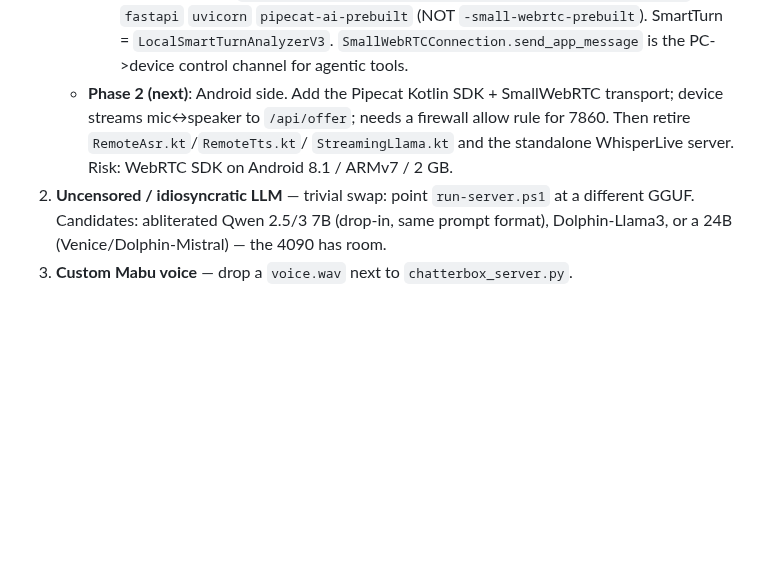
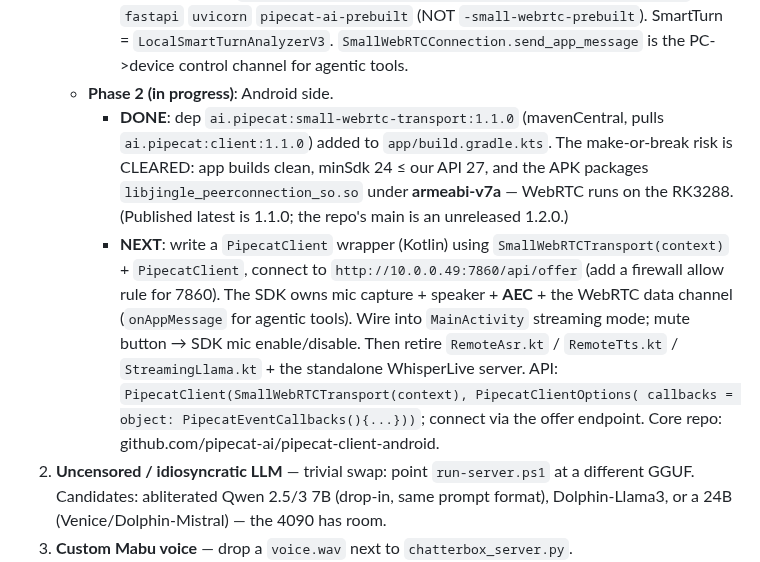
Before and after one commit to kendrick90/Mabu, a Markdown page: mabu-android/HANDOFF.md, the part around the change. GitHub-like rendering; blank space fills up the shorter version.

Commit message:
HANDOFF: Phase 2 dep added + armeabi-v7a confirmed; client wrapper next
Co-Authored-By: Claude Opus 4.8 <noreply@anthropic.com>

```diff
--- a/mabu-android/HANDOFF.md
+++ b/mabu-android/HANDOFF.md
@@ -88,11 +88,23 @@ IDLE/SLEEP; STOP = cancel stream + speech.
      `uvicorn` `pipecat-ai-prebuilt` (NOT `-small-webrtc-prebuilt`). SmartTurn =
      `LocalSmartTurnAnalyzerV3`. `SmallWebRTCConnection.send_app_message` is the
      PC->device control channel for agentic tools.
-   - **Phase 2 (next)**: Android side. Add the Pipecat Kotlin SDK + SmallWebRTC
-     transport; device streams mic↔speaker to `/api/offer`; needs a firewall
-     allow rule for 7860. Then retire `RemoteAsr.kt`/`RemoteTts.kt`/
-     `StreamingLlama.kt` and the standalone WhisperLive server. Risk: WebRTC SDK
-     on Android 8.1 / ARMv7 / 2 GB.
+   - **Phase 2 (in progress)**: Android side.
+     - **DONE**: dep `ai.pipecat:small-webrtc-transport:1.1.0` (mavenCentral,
+       pulls `ai.pipecat:client:1.1.0`) added to `app/build.gradle.kts`. The
+       make-or-break risk is CLEARED: app builds clean, minSdk 24 ≤ our API 27,
+       and the APK packages `libjingle_peerconnection_so.so` under
+       **armeabi-v7a** — WebRTC runs on the RK3288. (Published latest is 1.1.0;
+       the repo's main is an unreleased 1.2.0.)
+     - **NEXT**: write a `PipecatClient` wrapper (Kotlin) using
+       `SmallWebRTCTransport(context)` + `PipecatClient`, connect to
+       `http://10.0.0.49:7860/api/offer` (add a firewall allow rule for 7860).
+       The SDK owns mic capture + speaker + **AEC** + the WebRTC data channel
+       (`onAppMessage` for agentic tools). Wire into `MainActivity` streaming
+       mode; mute button → SDK mic enable/disable. Then retire `RemoteAsr.kt` /
+       `RemoteTts.kt` / `StreamingLlama.kt` + the standalone WhisperLive server.
+       API: `PipecatClient(SmallWebRTCTransport(context), PipecatClientOptions(
+       callbacks = object: PipecatEventCallbacks(){...}))`; connect via the
+       offer endpoint. Core repo: github.com/pipecat-ai/pipecat-client-android.
 2. **Uncensored / idiosyncratic LLM** — trivial swap: point `run-server.ps1` at
    a different GGUF. Candidates: abliterated Qwen 2.5/3 7B (drop-in, same prompt
    format), Dolphin-Llama3, or a 24B (Venice/Dolphin-Mistral) — the 4090 has room.
```
